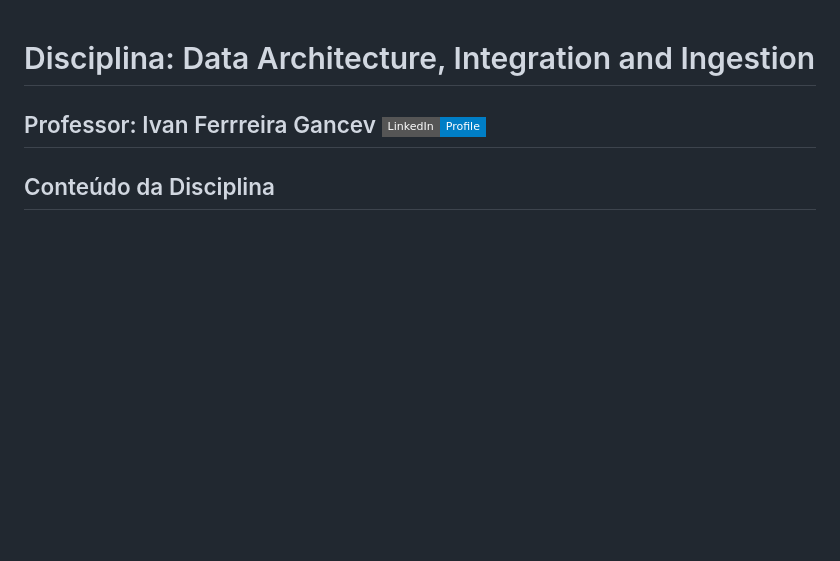
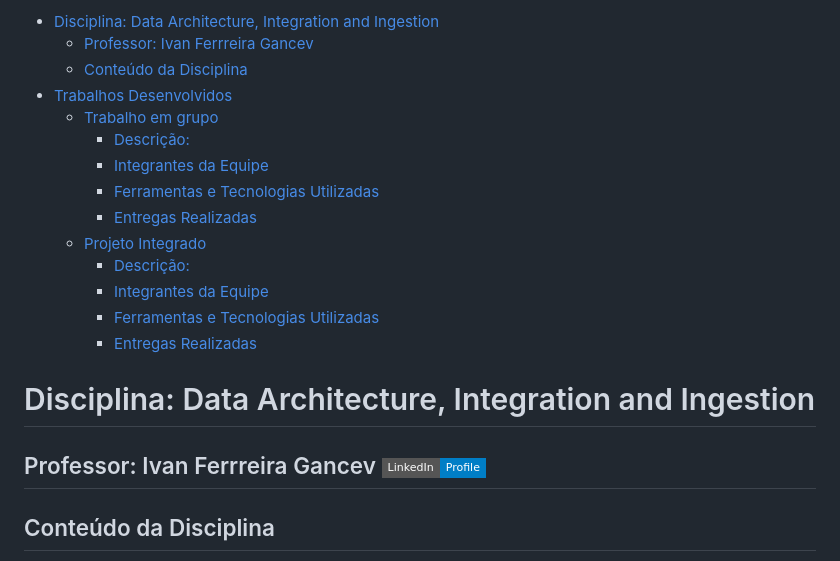
Before and after one commit to fabiomarcelodesouza/MBA_DataScience_ArtificialIntelligence, a Markdown page: Data Architecture, Integration and Ingestion/README.md, the part around the change. Rendered like a GitHub page; badges without logos; blank space fills up the shorter version.

Commit message:
commitando projeto integrado

```diff
--- a/Data Architecture, Integration and Ingestion/README.md
+++ b/Data Architecture, Integration and Ingestion/README.md
@@ -1,3 +1,18 @@
+- [Disciplina: Data Architecture, Integration and Ingestion](#disciplina-data-architecture-integration-and-ingestion)
+  - [Professor: Ivan Ferrreira Gancev ](#professor-ivan-ferrreira-gancev-)
+  - [Conteúdo da Disciplina](#conteúdo-da-disciplina)
+- [Trabalhos Desenvolvidos](#trabalhos-desenvolvidos)
+  - [Trabalho em grupo](#trabalho-em-grupo)
+    - [Descrição:](#descrição)
+    - [Integrantes da Equipe](#integrantes-da-equipe)
+    - [Ferramentas e Tecnologias Utilizadas](#ferramentas-e-tecnologias-utilizadas)
+    - [Entregas Realizadas](#entregas-realizadas)
+  - [Projeto Integrado](#projeto-integrado)
+    - [Descrição:](#descrição-1)
+    - [Integrantes da Equipe](#integrantes-da-equipe-1)
+    - [Ferramentas e Tecnologias Utilizadas](#ferramentas-e-tecnologias-utilizadas-1)
+    - [Entregas Realizadas](#entregas-realizadas-1)
+
 # Disciplina: Data Architecture, Integration and Ingestion
 
 ## Professor: Ivan Ferrreira Gancev [![LinkedIn](https://img.shields.io/badge/LinkedIn-Profile-blue?style=flat-square&logo=linkedin)](https://www.linkedin.com/in/ivan-gancev-8571b017/)
```
